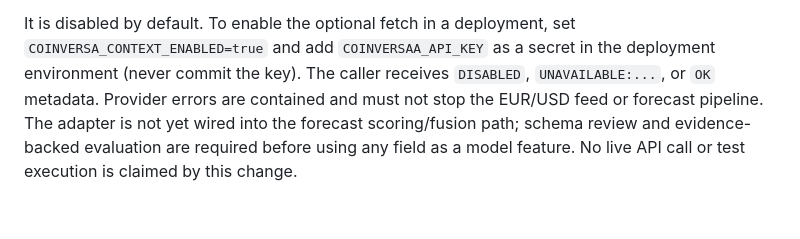
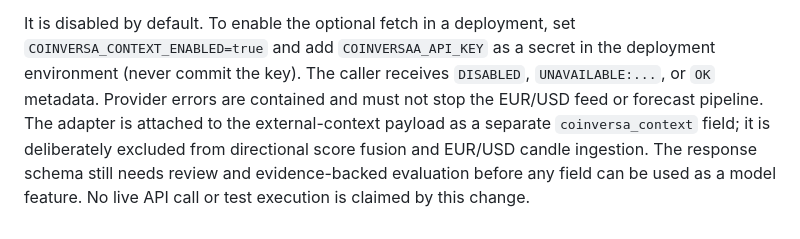
Before and after one commit to hamidhayatijozani/EURUSD-5M-Forecast, a Markdown page: README.md, the part around the change. Rendered like a GitHub page.

Commit message:
docs: clarify Coinversa sidecar wiring boundary

```diff
--- a/README.md
+++ b/README.md
@@ -73,6 +73,8 @@ It is disabled by default. To enable the optional fetch in a deployment, set
 the deployment environment (never commit the key). The caller receives
 `DISABLED`, `UNAVAILABLE:...`, or `OK` metadata. Provider errors are
 contained and must not stop the EUR/USD feed or forecast pipeline. The adapter
-is not yet wired into the forecast scoring/fusion path; schema review and
-evidence-backed evaluation are required before using any field as a model
-feature. No live API call or test execution is claimed by this change.
+is attached to the external-context payload as a separate `coinversa_context`
+field; it is deliberately excluded from directional score fusion and EUR/USD
+candle ingestion. The response schema still needs review and evidence-backed
+evaluation before any field can be used as a model feature. No live API call
+or test execution is claimed by this change.
```
